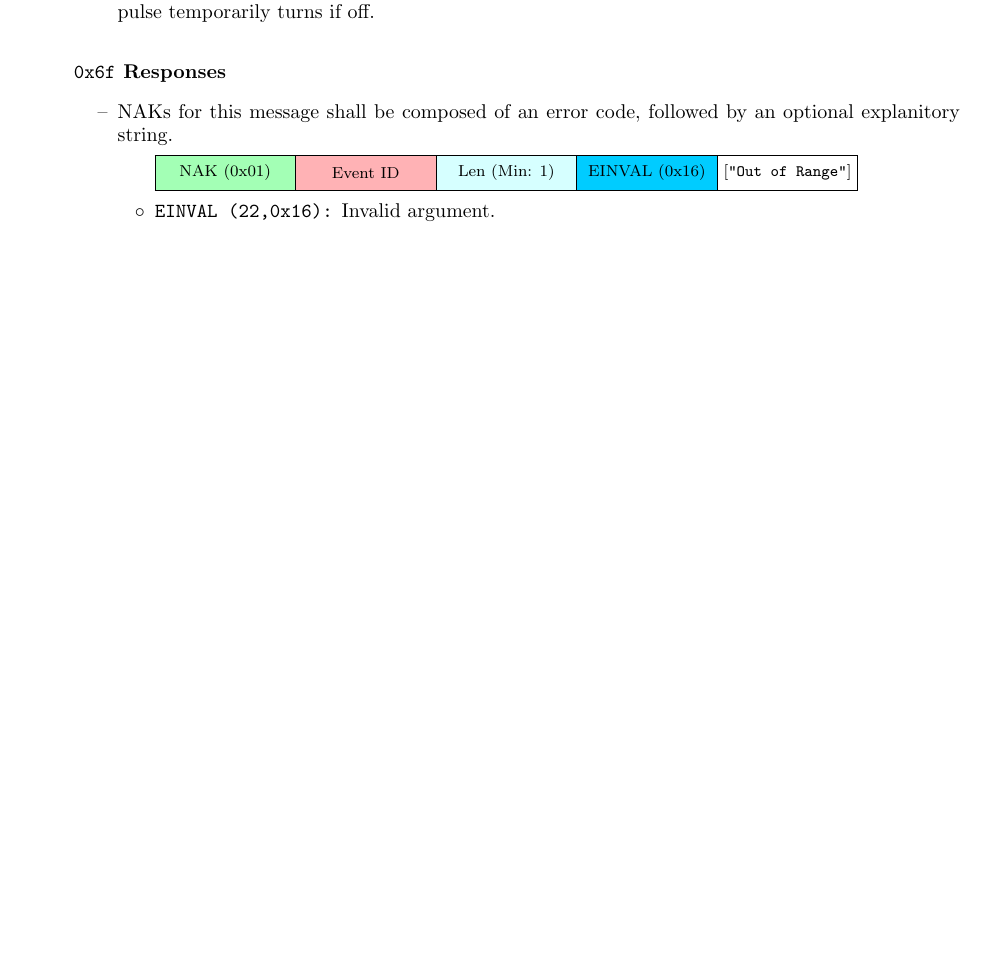
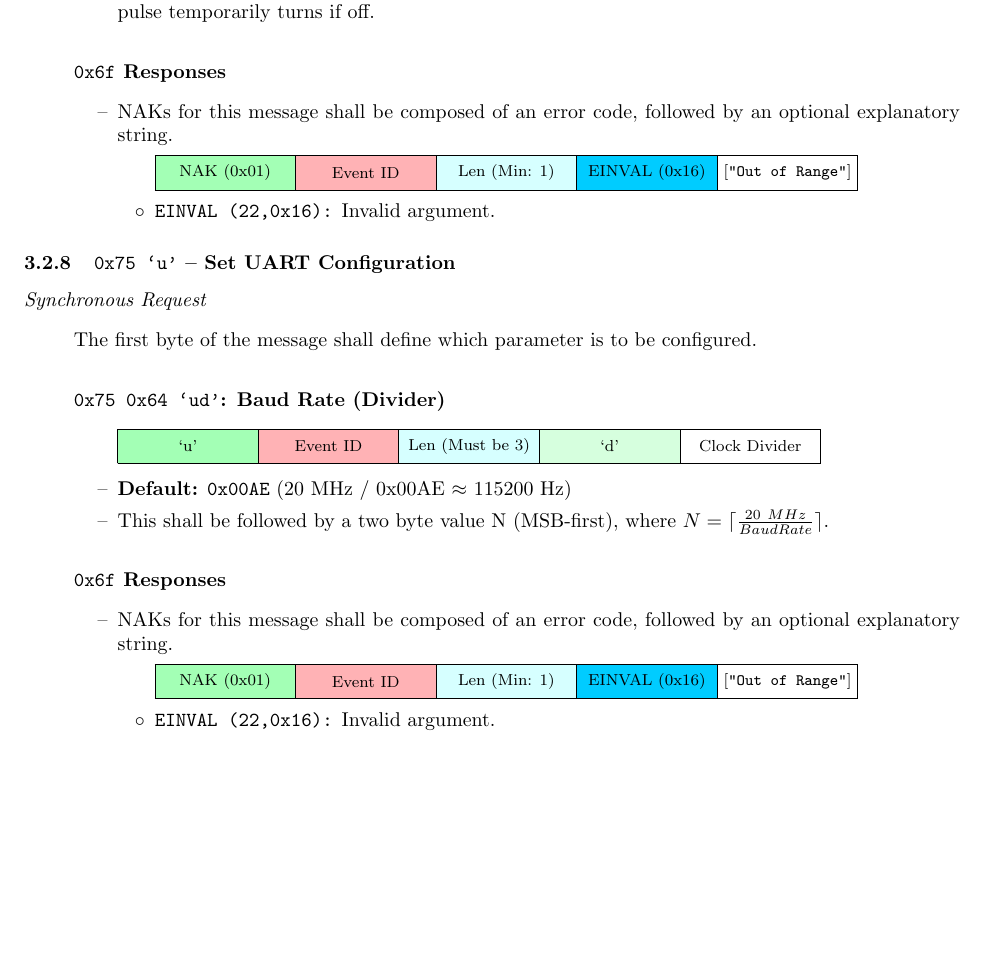
Before and after one commit to mbus/ice, a LaTeX document (protocol/tex_source/protocol.tex, which reads protocol/tex_source/protocol-0-2.tex): part of page 14 of 20, cut so that both start at the same text, the shorter picture padded with empty space. Compiled offline with pdfLaTeX.

Commit message:
adding uart speed configuration command

```diff
--- a/protocol/tex_source/protocol-0-2.tex
+++ b/protocol/tex_source/protocol-0-2.tex
@@ -293,7 +293,7 @@ the FLOW light to be set.
   \paragraph{\texttt{0x6f} Responses}
     \begin{itemize}
       \item NAKs for this message shall be composed of an error
-        code, followed by an optional explanitory string.
+        code, followed by an optional explanatory string.
         \begin{itemize}
           \item[]
             \begin{bytefield} \\
@@ -307,6 +307,44 @@ the FLOW light to be set.
         \end{itemize}
     \end{itemize}
 \end{itemize}
+
+\subsubsection{\texttt{0x75 `u'} -- Set UART Configuration}
+{\em Synchronous Request}
+\begin{itemize}
+  \item The first byte of the message shall define which parameter is to
+    be configured.
+    \paragraph{\texttt{0x75 0x64 `ud'}: Baud Rate (Divider)}
+      \begin{itemize}
+        \item[]
+          \begin{bytefield} \\
+            \colorbitbox{lightgreen}{8}{`u'} &
+            \colorbitbox{lightred}{8}{Event ID} &
+            \colorbitbox{lightcyan}{8}{Len (Must be 3)} &
+            \colorbitbox{lightergreen}{8}{`d'} &
+            \bitbox{8}{Clock Divider}
+          \end{bytefield}
+        \item {\bf Default:} {\tt 0x00AE} (20~MHz / 0x00AE $\approx$ 115200~Hz)
+        \item This shall be followed by a two byte
+          value N (MSB-first), where $N = \lceil\frac{20~MHz}{Baud Rate}\rceil$.
+      \end{itemize}
+  \paragraph{\texttt{0x6f} Responses}
+    \begin{itemize}
+      \item NAKs for this message shall be composed of an error
+        code, followed by an optional explanatory string.
+        \begin{itemize}
+          \item[]
+            \begin{bytefield} \\
+              \colorbitbox{lightgreen}{8}{NAK (0x01)} &
+              \colorbitbox{lightred}{8}{Event ID} &
+              \colorbitbox{lightcyan}{8}{Len (Min: 1)} &
+              \colorbitbox{lightblue}{8}{EINVAL (0x16)} &
+              \bitbox{8}{[{\tt "Out of Range"}]} &
+            \end{bytefield}
+          \item {\texttt {\textbf EINVAL (22,0x16):}} Invalid argument.
+        \end{itemize}
+    \end{itemize}
+\end{itemize}
+
 
 \subsubsection{\texttt{0x42 `B'} -- MBus Snooped Message}
 {\em Asynchronous Message}
```
